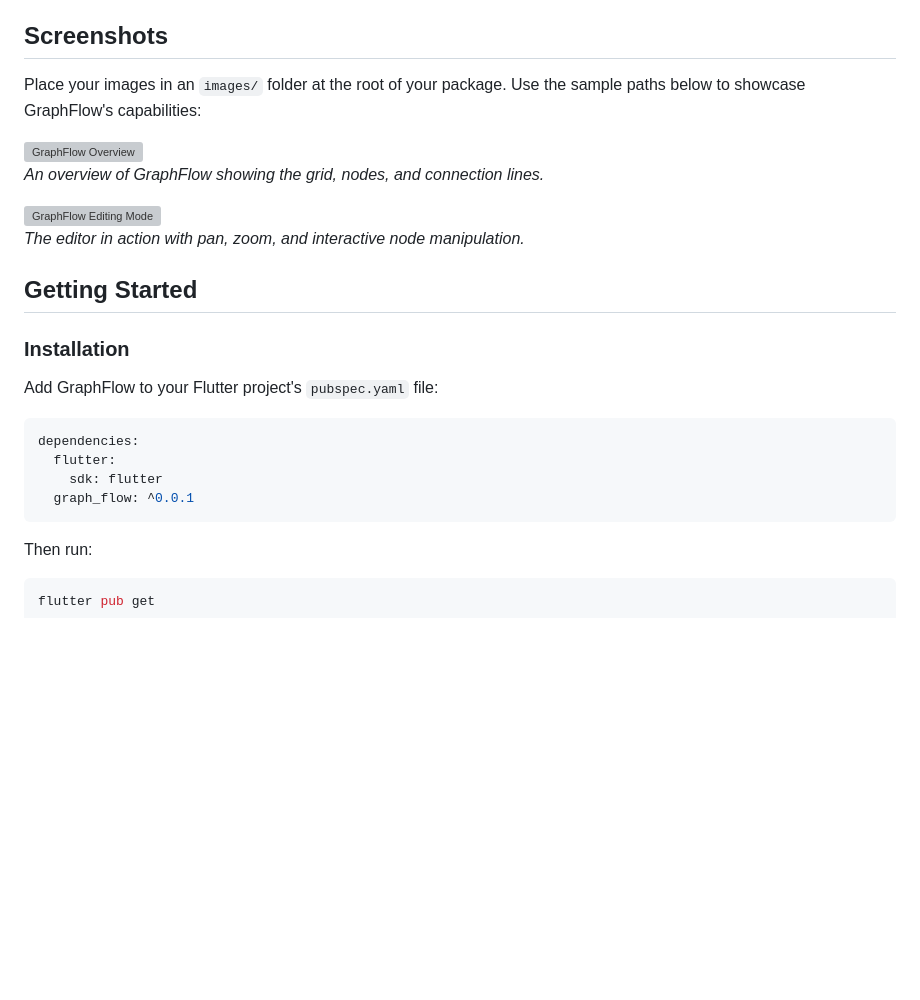
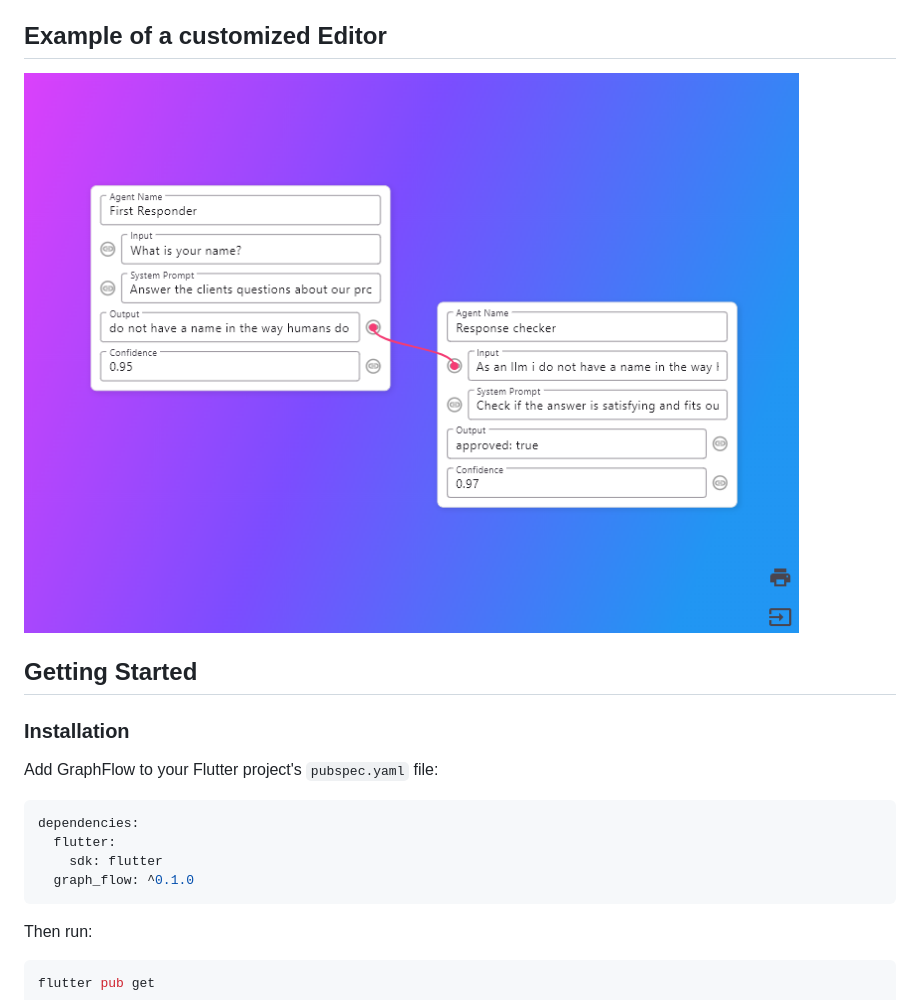
Before and after one commit to NoirsCodingCorner/graph_flow, a Markdown page: README.md, the part around one of its changes. GitHub-like rendering; blank space fills up the shorter version; grey boxes are pictures that could not be loaded.

````diff
--- a/README.md
+++ b/README.md
@@ -22,15 +27,8 @@ GraphFlow is a powerful and flexible Flutter package for building interactive no
 - **Easy Integration:**
   Extend the package with custom painters and node factories for bespoke node behaviors.
 
-## Screenshots
-
-Place your images in an `images/` folder at the root of your package. Use the sample paths below to showcase GraphFlow's capabilities:
-
-![GraphFlow Overview](images/graphflow_overview.png)
-*An overview of GraphFlow showing the grid, nodes, and connection lines.*
-
-![GraphFlow Editing Mode](images/graphflow_editing.png)
-*The editor in action with pan, zoom, and interactive node manipulation.*
+## Example of a customized Editor
+![GraphFlow Demo](images/graph_flow_pretty.PNG)
 
 ## Getting Started
 
@@ -42,7 +40,7 @@ Add GraphFlow to your Flutter project's `pubspec.yaml` file:
 dependencies:
   flutter:
     sdk: flutter
-  graph_flow: ^0.0.1
+  graph_flow: ^0.1.0
 ```
 
 Then run:
````
Also changed, not shown: other parts of README.md (+70 -5 lines).
